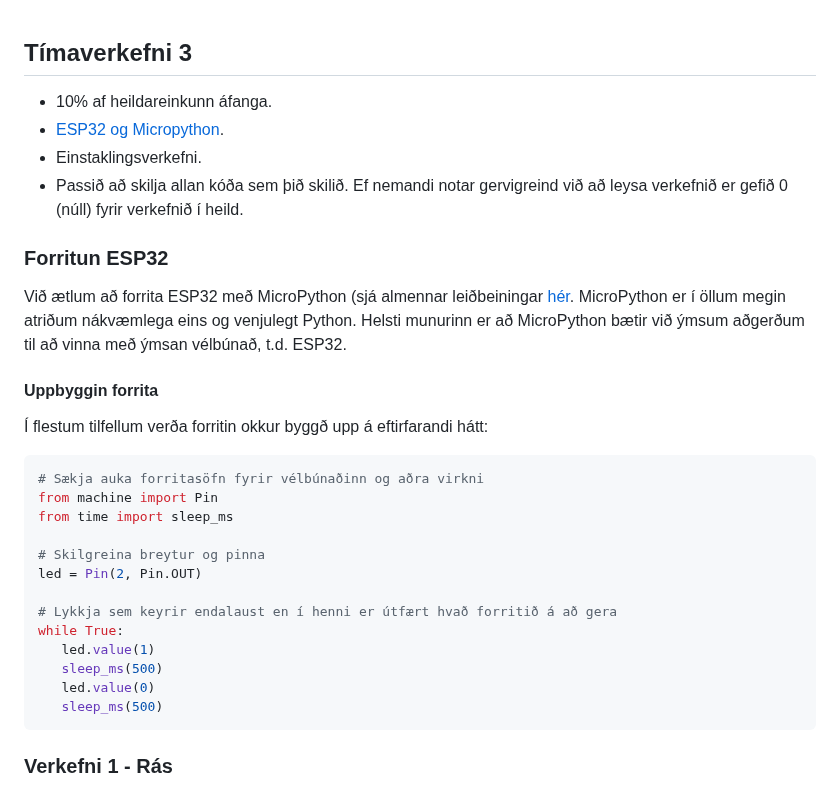
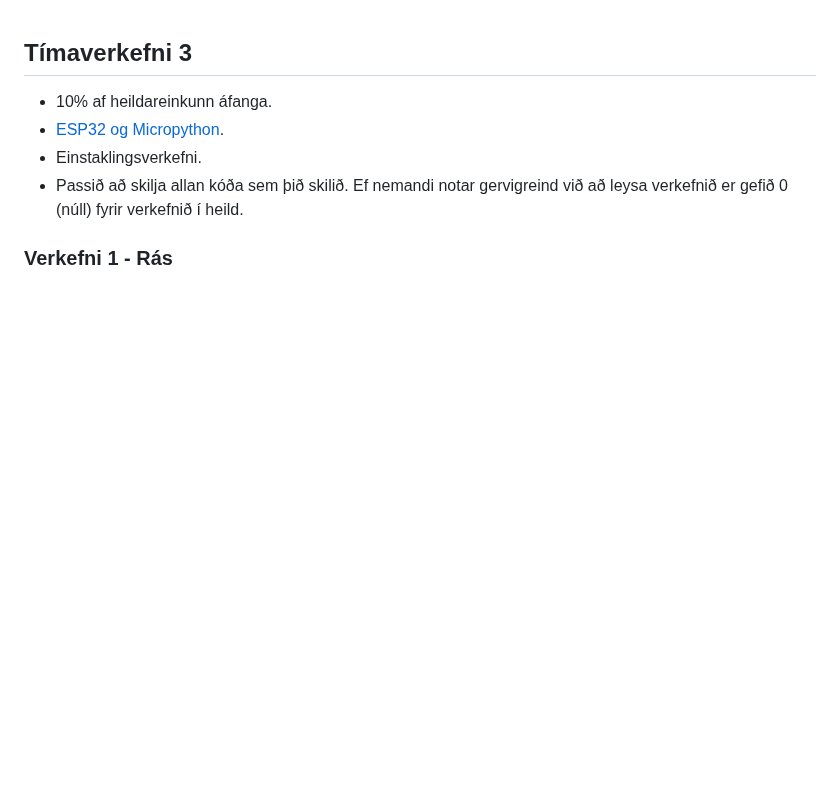
Before and after one commit to VESM1VS/AFANGI, a Markdown page: Verkefni/V3.md, the part around one of its changes. GitHub-like rendering; blank space fills up the shorter version.

````diff
--- a/Verkefni/V3.md
+++ b/Verkefni/V3.md
@@ -6,28 +6,5 @@
 - Einstaklingsverkefni.
 - Passið að skilja allan kóða sem þið skilið. Ef nemandi notar gervigreind við að leysa verkefnið er gefið 0 (núll) fyrir verkefnið í heild.
 
-### Forritun ESP32
-
-Við ætlum að forrita ESP32 með MicroPython (sjá almennar leiðbeiningar [hér](https://github.com/VESM1VS/AFANGI/blob/main/Kennsluefni/ESP_Uppsetning.md). MicroPython er í öllum megin atriðum nákvæmlega eins og venjulegt Python. Helsti munurinn er að MicroPython bætir við ýmsum aðgerðum til að vinna með ýmsan vélbúnað, t.d. ESP32.
-
-#### Uppbyggin forrita
-
-Í flestum tilfellum verða forritin okkur byggð upp á eftirfarandi hátt:
-```python
-# Sækja auka forritasöfn fyrir vélbúnaðinn og aðra virkni
-from machine import Pin
-from time import sleep_ms
-
-# Skilgreina breytur og pinna
-led = Pin(2, Pin.OUT)
-
-# Lykkja sem keyrir endalaust en í henni er útfært hvað forritið á að gera
-while True:
-   led.value(1)
-   sleep_ms(500)
-   led.value(0)
-   sleep_ms(500)
-```
-
 ### Verkefni 1 - Rás
 
````
Also changed, not shown: other parts of Verkefni/V3.md (+23 -34 lines), Myndir/V3_h25.png (added).
